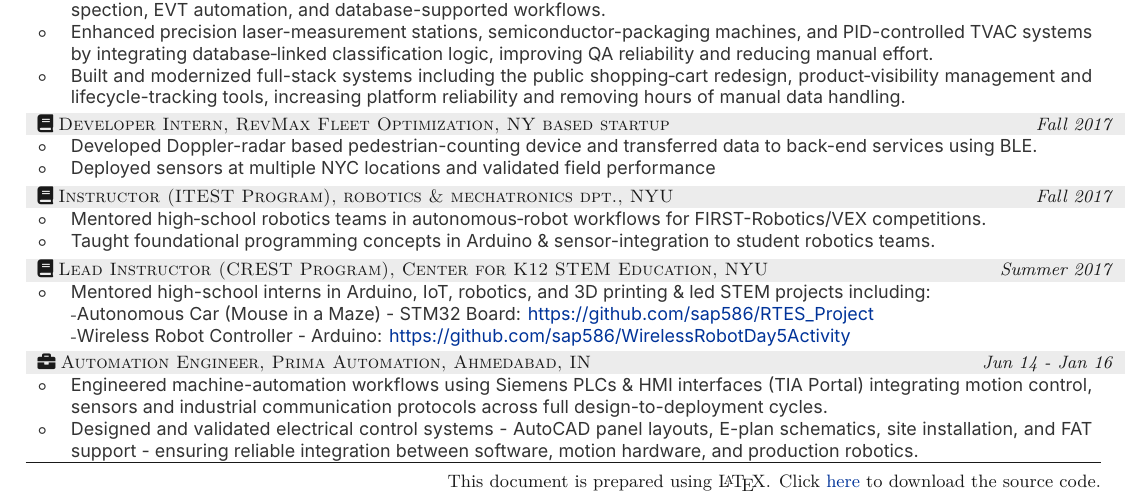
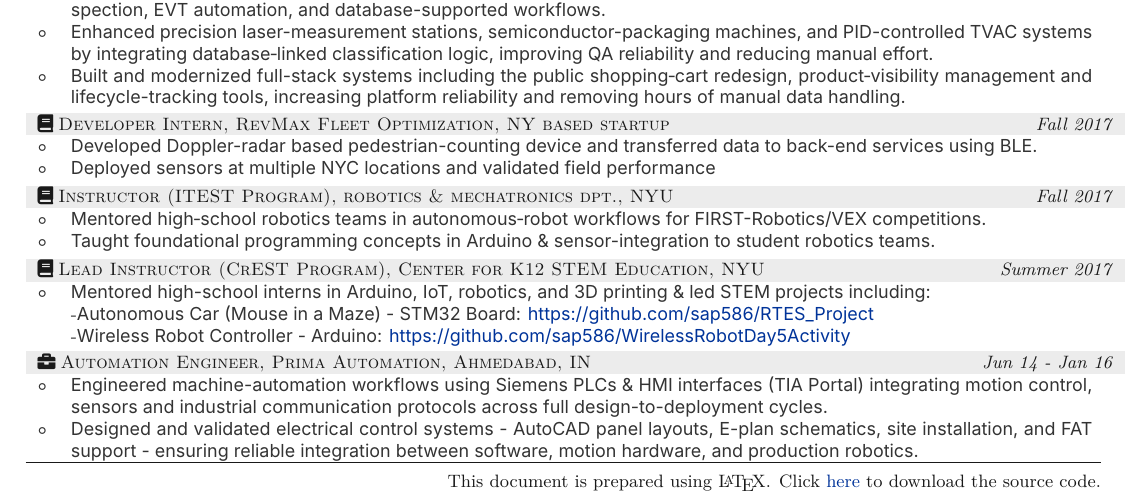
Before and after one commit to sap586/Resume, a LaTeX document (tex/Sagar-1p-Rob.tex): part of the page, cut so that both start at the same text. Compiled offline with XeLaTeX.

Commit message:
CREST -> CrEST

```diff
--- a/tex/Sagar-1p-Rob.tex
+++ b/tex/Sagar-1p-Rob.tex
@@ -213,7 +213,7 @@
 \noindent
 \colorbox{gray!15}{
     \parbox[c][0.6em][c]{\linewidth}{
-        \faBook\;\textsc{Lead Instructor (CREST Program), Center for K12 STEM Education, NYU}
+        \faBook\;\textsc{Lead Instructor (CrEST Program), Center for K12 STEM Education, NYU}
         \hfill \emph{Summer 2017}
     }
 }
```
Also changed, not shown: Sagar-1p-Rob.pdf, sap586.pdf.
